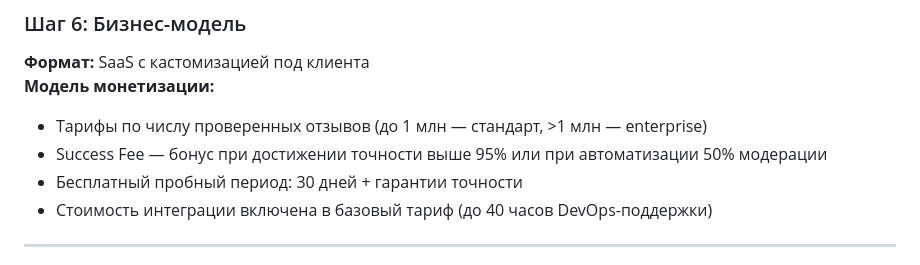
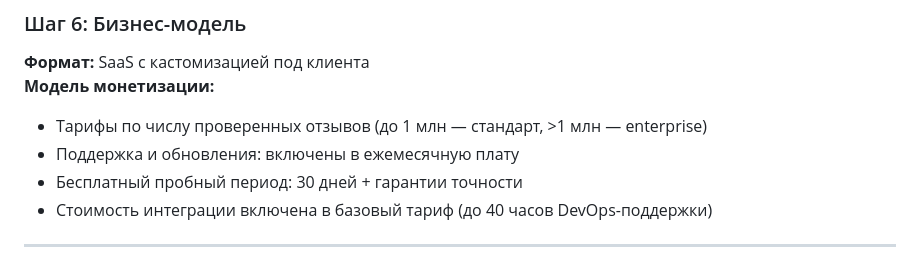
Before and after one commit to schnaya/fake_reviews_detection, a Markdown page: project_prototype/prototype.md, the part around the change. GitHub-like rendering.

Commit message:
fixed business model

```diff
--- a/project_prototype/prototype.md
+++ b/project_prototype/prototype.md
@@ -66,7 +66,7 @@
 **Формат:** SaaS с кастомизацией под клиента
 **Модель монетизации:**
 - Тарифы по числу проверенных отзывов (до 1 млн — стандарт, >1 млн — enterprise)
-- Success Fee — бонус при достижении точности выше 95% или при автоматизации 50% модерации
+- Поддержка и обновления: включены в ежемесячную плату
 - Бесплатный пробный период: 30 дней + гарантии точности
 - Стоимость интеграции включена в базовый тариф (до 40 часов DevOps-поддержки)
 
```
